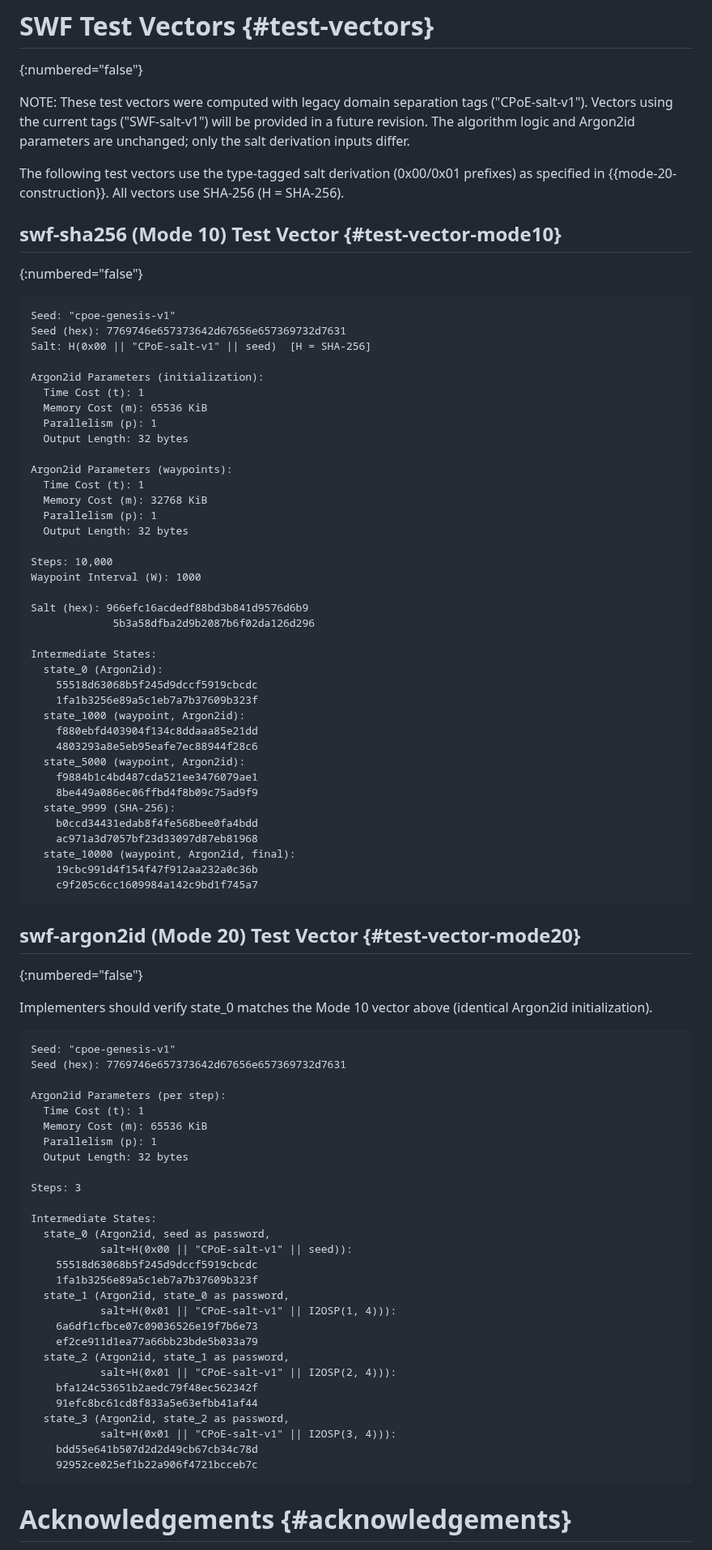
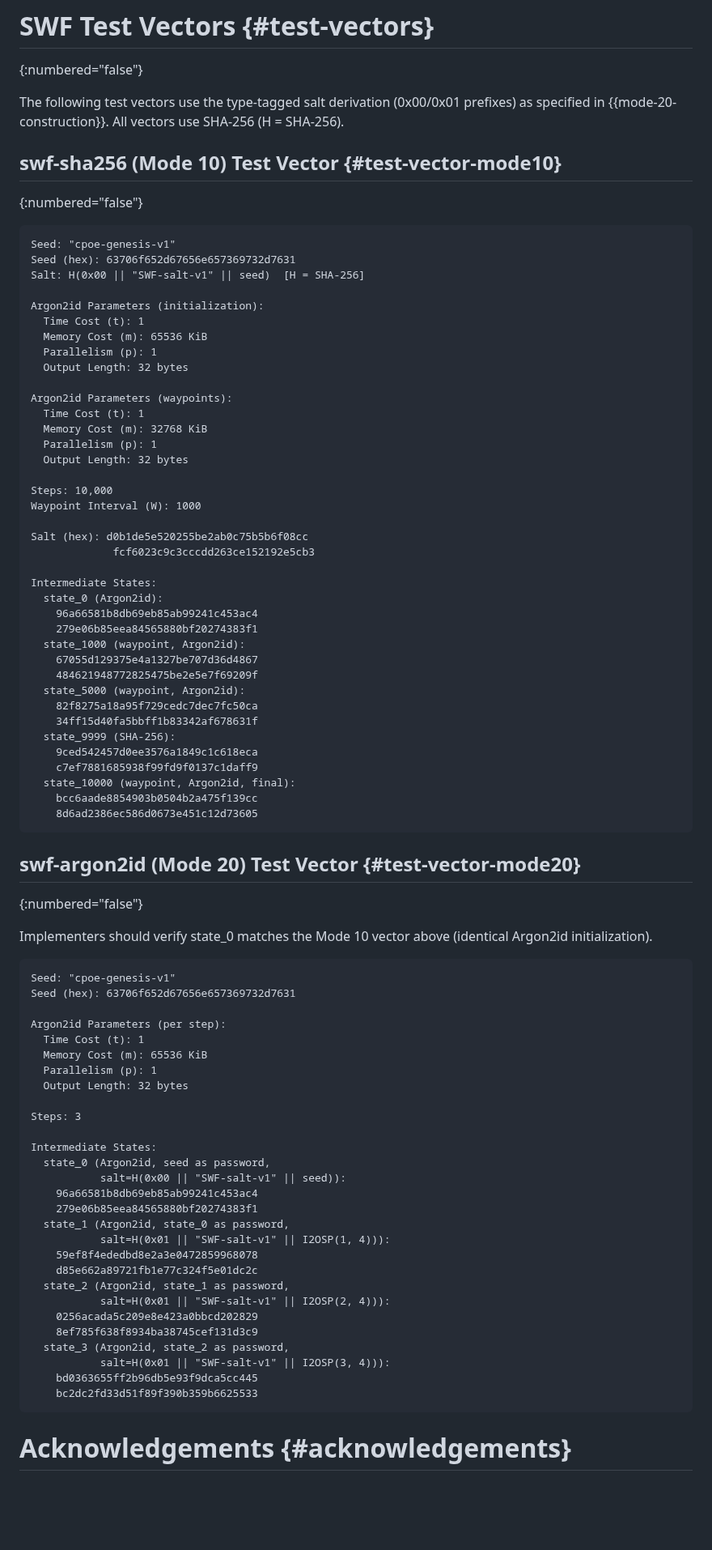
Before and after one commit to LF-Decentralized-Trust-labs/proof-of-effort, a Markdown page: draft-condrey-cfrg-swf.md, the part around the change. Shown at 81% size. Rendered like a GitHub page; blank space fills up the shorter version.

Commit message:
fix: regenerate SWF test vectors with SWF-salt-v1 DST, fix seed hex

```diff
--- a/draft-condrey-cfrg-swf.md
+++ b/draft-condrey-cfrg-swf.md
@@ -611,12 +611,6 @@ registration. Values 256+ are Private Use.
 # SWF Test Vectors {#test-vectors}
 {:numbered="false"}
 
-NOTE: These test vectors were computed with legacy domain separation
-tags ("CPoE-salt-v1"). Vectors using the current tags
-("SWF-salt-v1") will be provided in a future revision. The
-algorithm logic and Argon2id parameters are unchanged; only the
-salt derivation inputs differ.
-
 The following test vectors use the type-tagged salt derivation
 (0x00/0x01 prefixes) as specified in {{mode-20-construction}}.
 All vectors use SHA-256 (H = SHA-256).
@@ -626,8 +620,8 @@ All vectors use SHA-256 (H = SHA-256).
 
 ~~~ test-vectors
 Seed: "cpoe-genesis-v1"
-Seed (hex): 7769746e657373642d67656e657369732d7631
-Salt: H(0x00 || "CPoE-salt-v1" || seed)  [H = SHA-256]
+Seed (hex): 63706f652d67656e657369732d7631
+Salt: H(0x00 || "SWF-salt-v1" || seed)  [H = SHA-256]
 
 Argon2id Parameters (initialization):
   Time Cost (t): 1
@@ -644,25 +638,25 @@ Argon2id Parameters (waypoints):
 Steps: 10,000
 Waypoint Interval (W): 1000
 
-Salt (hex): 966efc16acdedf88bd3b841d9576d6b9
-             5b3a58dfba2d9b2087b6f02da126d296
+Salt (hex): d0b1de5e520255be2ab0c75b5b6f08cc
+             fcf6023c9c3cccdd263ce152192e5cb3
 
 Intermediate States:
   state_0 (Argon2id):
-    55518d63068b5f245d9dccf5919cbcdc
-    1fa1b3256e89a5c1eb7a7b37609b323f
+    96a66581b8db69eb85ab99241c453ac4
+    279e06b85eea84565880bf20274383f1
   state_1000 (waypoint, Argon2id):
-    f880ebfd403904f134c8ddaaa85e21dd
-    4803293a8e5eb95eafe7ec88944f28c6
+    67055d129375e4a1327be707d36d4867
+    484621948772825475be2e5e7f69209f
   state_5000 (waypoint, Argon2id):
-    f9884b1c4bd487cda521ee3476079ae1
-    8be449a086ec06ffbd4f8b09c75ad9f9
+    82f8275a18a95f729cedc7dec7fc50ca
+    34ff15d40fa5bbff1b83342af678631f
   state_9999 (SHA-256):
-    b0ccd34431edab8f4fe568bee0fa4bdd
-    ac971a3d7057bf23d33097d87eb81968
+    9ced542457d0ee3576a1849c1c618eca
+    c7ef7881685938f99fd9f0137c1daff9
   state_10000 (waypoint, Argon2id, final):
-    19cbc991d4f154f47f912aa232a0c36b
-    c9f205c6cc1609984a142c9bd1f745a7
+    bcc6aade8854903b0504b2a475f139cc
+    8d6ad2386ec586d0673e451c12d73605
 ~~~
 
 ## swf-argon2id (Mode 20) Test Vector {#test-vector-mode20}
@@ -673,7 +667,7 @@ above (identical Argon2id initialization).
 
 ~~~ test-vectors
 Seed: "cpoe-genesis-v1"
-Seed (hex): 7769746e657373642d67656e657369732d7631
+Seed (hex): 63706f652d67656e657369732d7631
 
 Argon2id Parameters (per step):
   Time Cost (t): 1
@@ -685,21 +679,21 @@ Steps: 3
 
 Intermediate States:
   state_0 (Argon2id, seed as password,
-           salt=H(0x00 || "CPoE-salt-v1" || seed)):
-    55518d63068b5f245d9dccf5919cbcdc
-    1fa1b3256e89a5c1eb7a7b37609b323f
+           salt=H(0x00 || "SWF-salt-v1" || seed)):
+    96a66581b8db69eb85ab99241c453ac4
+    279e06b85eea84565880bf20274383f1
   state_1 (Argon2id, state_0 as password,
-           salt=H(0x01 || "CPoE-salt-v1" || I2OSP(1, 4))):
-    6a6df1cfbce07c09036526e19f7b6e73
-    ef2ce911d1ea77a66bb23bde5b033a79
+           salt=H(0x01 || "SWF-salt-v1" || I2OSP(1, 4))):
+    59ef8f4ededbd8e2a3e0472859968078
+    d85e662a89721fb1e77c324f5e01dc2c
   state_2 (Argon2id, state_1 as password,
-           salt=H(0x01 || "CPoE-salt-v1" || I2OSP(2, 4))):
-    bfa124c53651b2aedc79f48ec562342f
-    91efc8bc61cd8f833a5e63efbb41af44
+           salt=H(0x01 || "SWF-salt-v1" || I2OSP(2, 4))):
+    0256acada5c209e8e423a0bbcd202829
+    8ef785f638f8934ba38745cef131d3c9
   state_3 (Argon2id, state_2 as password,
-           salt=H(0x01 || "CPoE-salt-v1" || I2OSP(3, 4))):
-    bdd55e641b507d2d2d49cb67cb34c78d
-    92952ce025ef1b22a906f4721bcceb7c
+           salt=H(0x01 || "SWF-salt-v1" || I2OSP(3, 4))):
+    bd0363655ff2b96db5e93f9dca5cc445
+    bc2dc2fd33d51f89f390b359b6625533
 ~~~
 
 # Acknowledgements {#acknowledgements}
```
